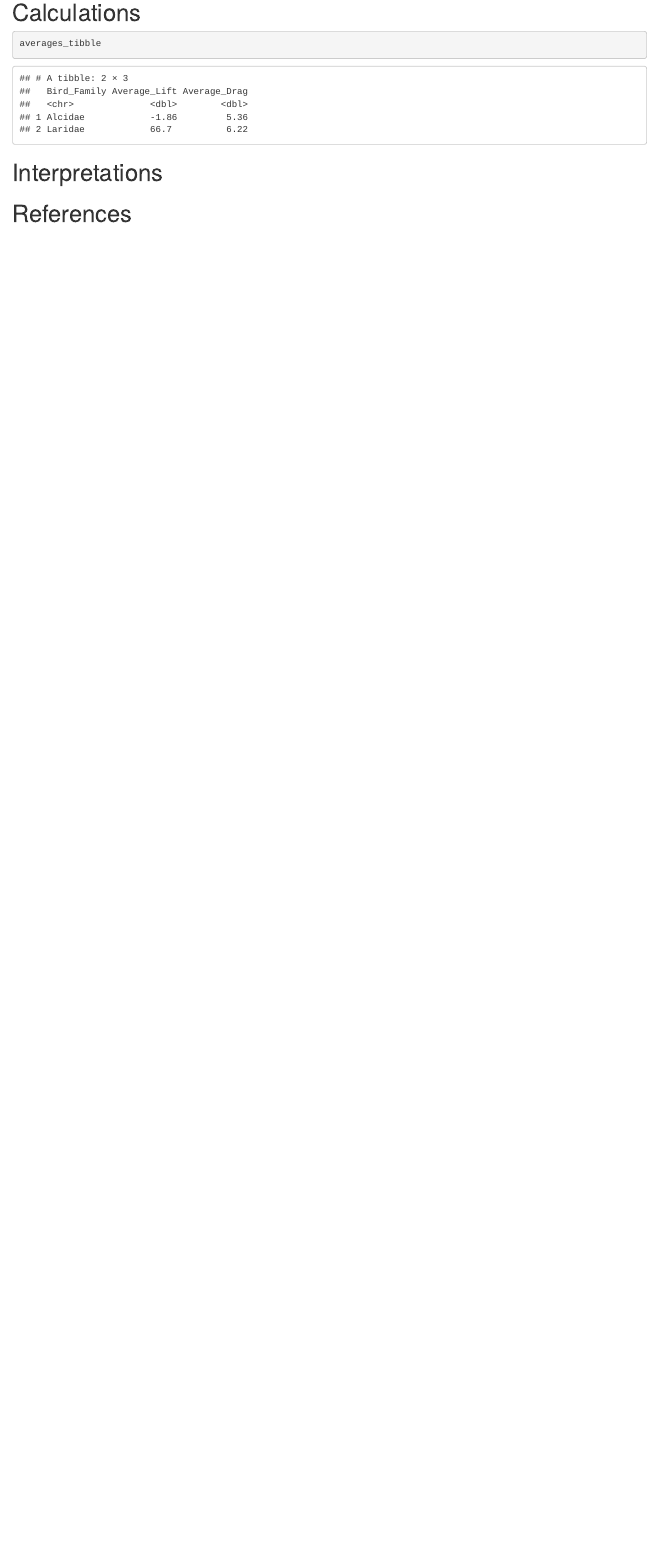
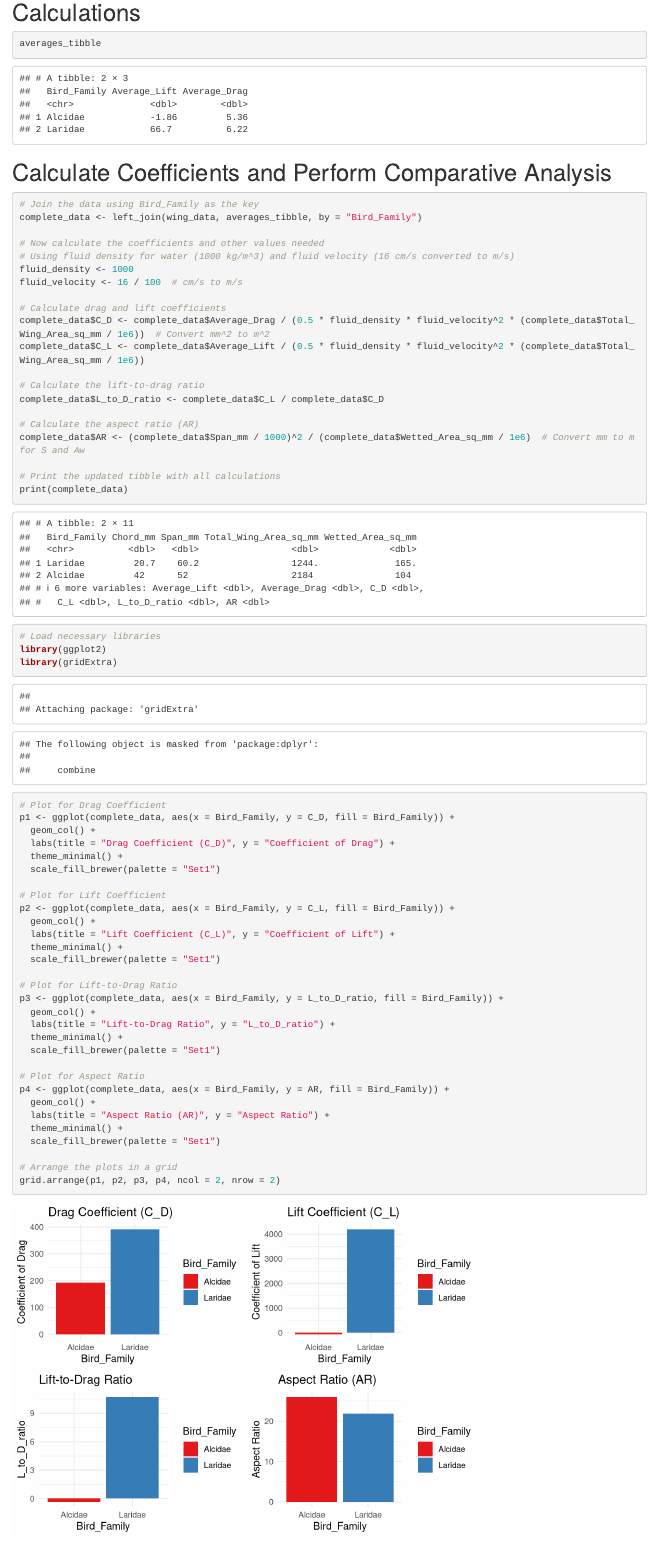
Before and after one commit to JonahKotzen/MP4, an R Markdown document (JAC_MP4.Rmd): the page in a window 1100 px wide, from 2910 px down. Rendered offline with R 4.5, knitr and Pandoc, with nearby package versions.

Commit message:
updated file

````diff
--- a/JAC_MP4.Rmd
+++ b/JAC_MP4.Rmd
@@ -115,6 +115,71 @@ averages_tibble <- tibble(
 averages_tibble
 ```
 
+# Calculate Coefficients and Perform Comparative Analysis
+
+```{r comparative, include=TRUE}
+
+# Join the data using Bird_Family as the key
+complete_data <- left_join(wing_data, averages_tibble, by = "Bird_Family")
+
+# Now calculate the coefficients and other values needed
+# Using fluid density for water (1000 kg/m^3) and fluid velocity (16 cm/s converted to m/s)
+fluid_density <- 1000
+fluid_velocity <- 16 / 100  # cm/s to m/s
+
+# Calculate drag and lift coefficients
+complete_data$C_D <- complete_data$Average_Drag / (0.5 * fluid_density * fluid_velocity^2 * (complete_data$Total_Wing_Area_sq_mm / 1e6))  # Convert mm^2 to m^2
+complete_data$C_L <- complete_data$Average_Lift / (0.5 * fluid_density * fluid_velocity^2 * (complete_data$Total_Wing_Area_sq_mm / 1e6))
+
+# Calculate the lift-to-drag ratio
+complete_data$L_to_D_ratio <- complete_data$C_L / complete_data$C_D
+
+# Calculate the aspect ratio (AR)
+complete_data$AR <- (complete_data$Span_mm / 1000)^2 / (complete_data$Wetted_Area_sq_mm / 1e6)  # Convert mm to m for S and Aw
+
+# Print the updated tibble with all calculations
+print(complete_data)
+
+```
+```{r visual, include=TRUE}
+# Load necessary libraries
+library(ggplot2)
+library(gridExtra)
+
+# Plot for Drag Coefficient
+p1 <- ggplot(complete_data, aes(x = Bird_Family, y = C_D, fill = Bird_Family)) +
+  geom_col() +
+  labs(title = "Drag Coefficient (C_D)", y = "Coefficient of Drag") +
+  theme_minimal() +
+  scale_fill_brewer(palette = "Set1")
+
+# Plot for Lift Coefficient
+p2 <- ggplot(complete_data, aes(x = Bird_Family, y = C_L, fill = Bird_Family)) +
+  geom_col() +
+  labs(title = "Lift Coefficient (C_L)", y = "Coefficient of Lift") +
+  theme_minimal() +
+  scale_fill_brewer(palette = "Set1")
+
+# Plot for Lift-to-Drag Ratio
+p3 <- ggplot(complete_data, aes(x = Bird_Family, y = L_to_D_ratio, fill = Bird_Family)) +
+  geom_col() +
+  labs(title = "Lift-to-Drag Ratio", y = "L_to_D_ratio") +
+  theme_minimal() +
+  scale_fill_brewer(palette = "Set1")
+
+# Plot for Aspect Ratio
+p4 <- ggplot(complete_data, aes(x = Bird_Family, y = AR, fill = Bird_Family)) +
+  geom_col() +
+  labs(title = "Aspect Ratio (AR)", y = "Aspect Ratio") +
+  theme_minimal() +
+  scale_fill_brewer(palette = "Set1")
+
+# Arrange the plots in a grid
+grid.arrange(p1, p2, p3, p4, ncol = 2, nrow = 2)
+
+
+```
+
 # Interpretations
 
 # References
````
Also changed, not shown: JAC_MP4.html.
